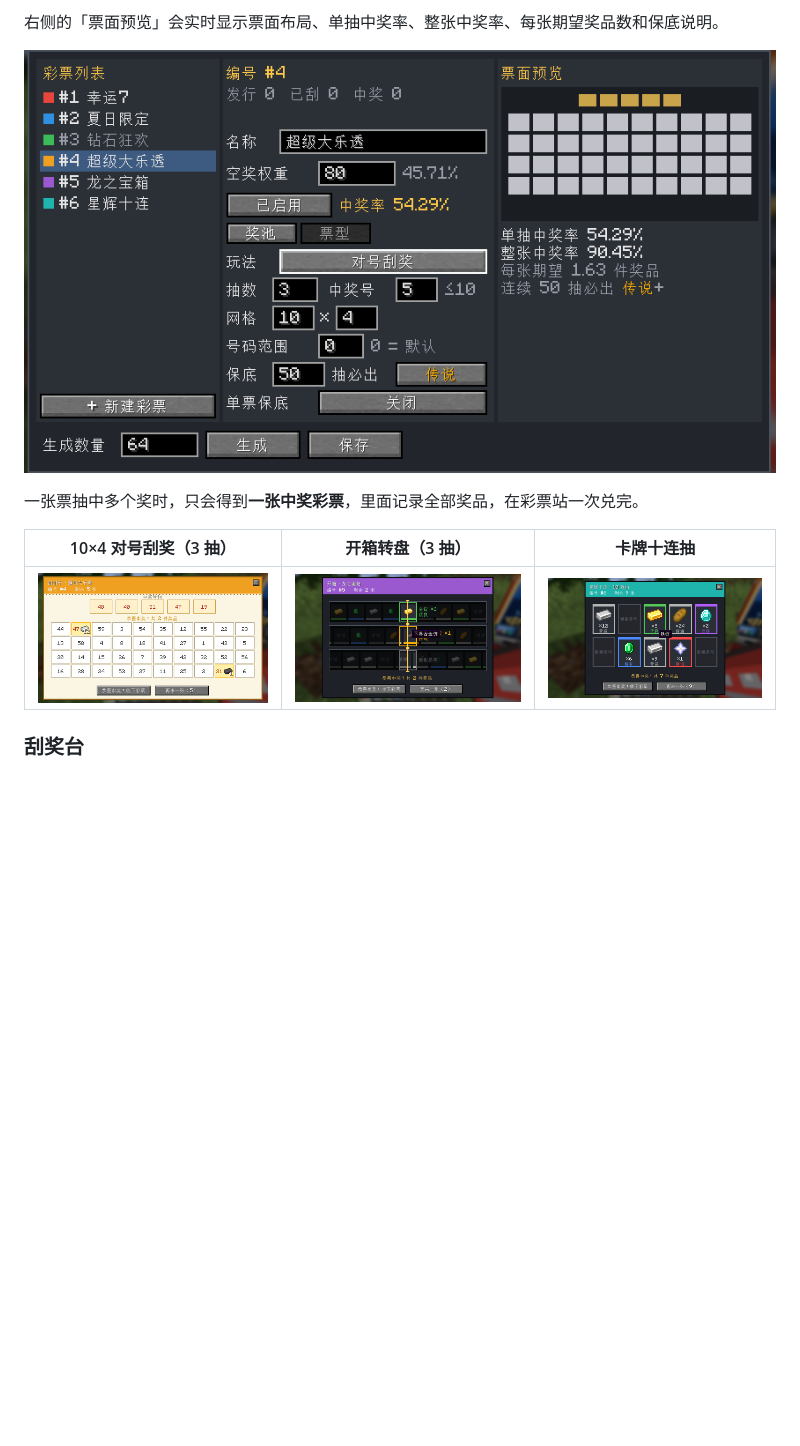
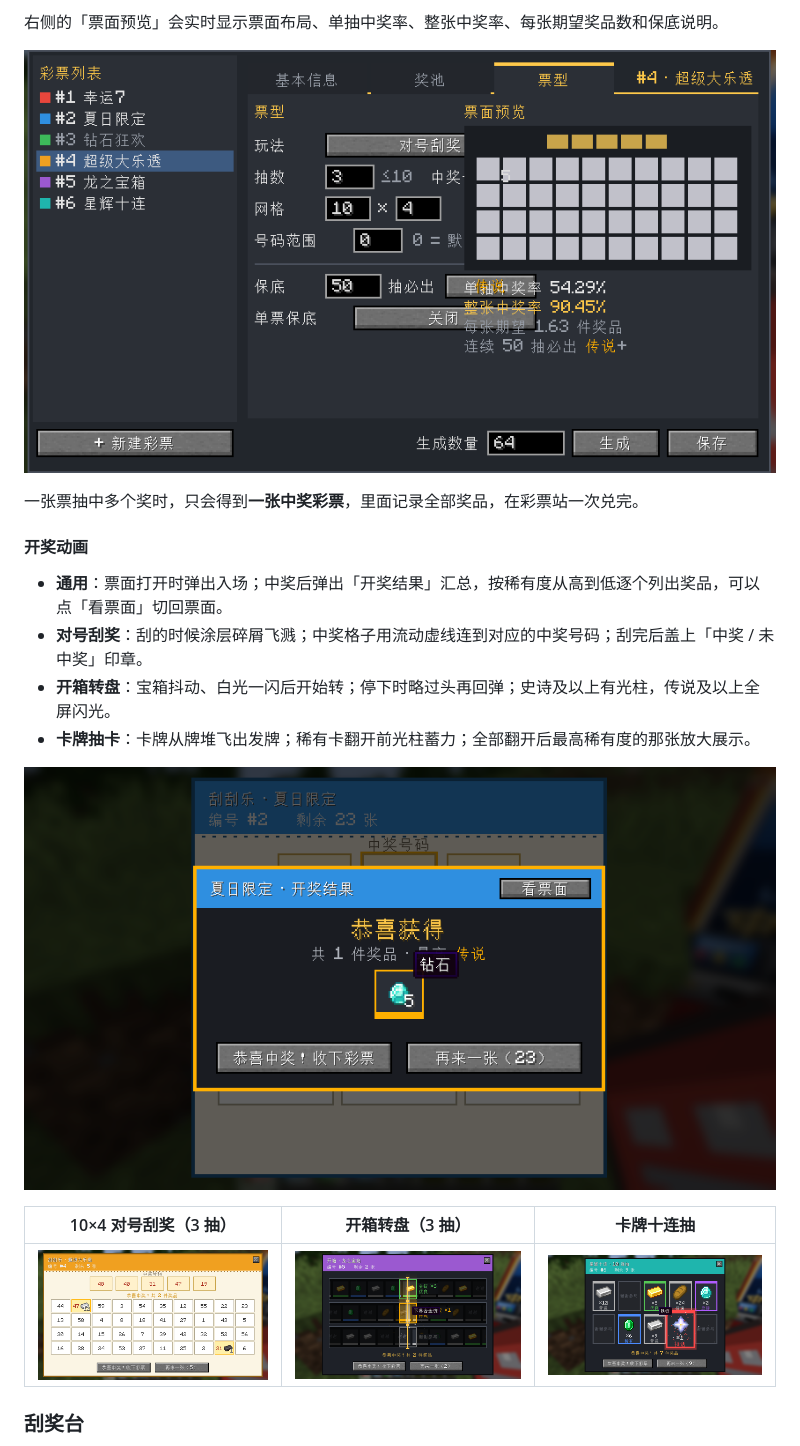
Before and after one commit to ChatMiaoPT-Meow/Lottery-1.21.1, a Markdown page: README.md, the part around the change. GitHub-like rendering; pictures changed too: docs/images/cards.png, docs/images/case.png, docs/images/summary.png (added); blank space fills up the shorter version.

```diff
--- a/README.md
+++ b/README.md
@@ -57,6 +57,15 @@ Minecraft Java 1.21.1 + NeoForge 的服务器刮刮乐彩票系统，由三个
 ![票型设置](docs/images/terminal_style.png)
 
 一张票抽中多个奖时，只会得到**一张中奖彩票**，里面记录全部奖品，在彩票站一次兑完。
+
+#### 开奖动画
+
+- **通用**：票面打开时弹出入场；中奖后弹出「开奖结果」汇总，按稀有度从高到低逐个列出奖品，可以点「看票面」切回票面。
+- **对号刮奖**：刮的时候涂层碎屑飞溅；中奖格子用流动虚线连到对应的中奖号码；刮完后盖上「中奖 / 未中奖」印章。
+- **开箱转盘**：宝箱抖动、白光一闪后开始转；停下时略过头再回弹；史诗及以上有光柱，传说及以上全屏闪光。
+- **卡牌抽卡**：卡牌从牌堆飞出发牌；稀有卡翻开前光柱蓄力；全部翻开后最高稀有度的那张放大展示。
+
+![开奖结果汇总](docs/images/summary.png)
 
 | 10×4 对号刮奖（3 抽） | 开箱转盘（3 抽） | 卡牌十连抽 |
 |---|---|---|
```
Also changed, not shown: docs/images/scratch.png, docs/images/terminal.png, 11 other files.
